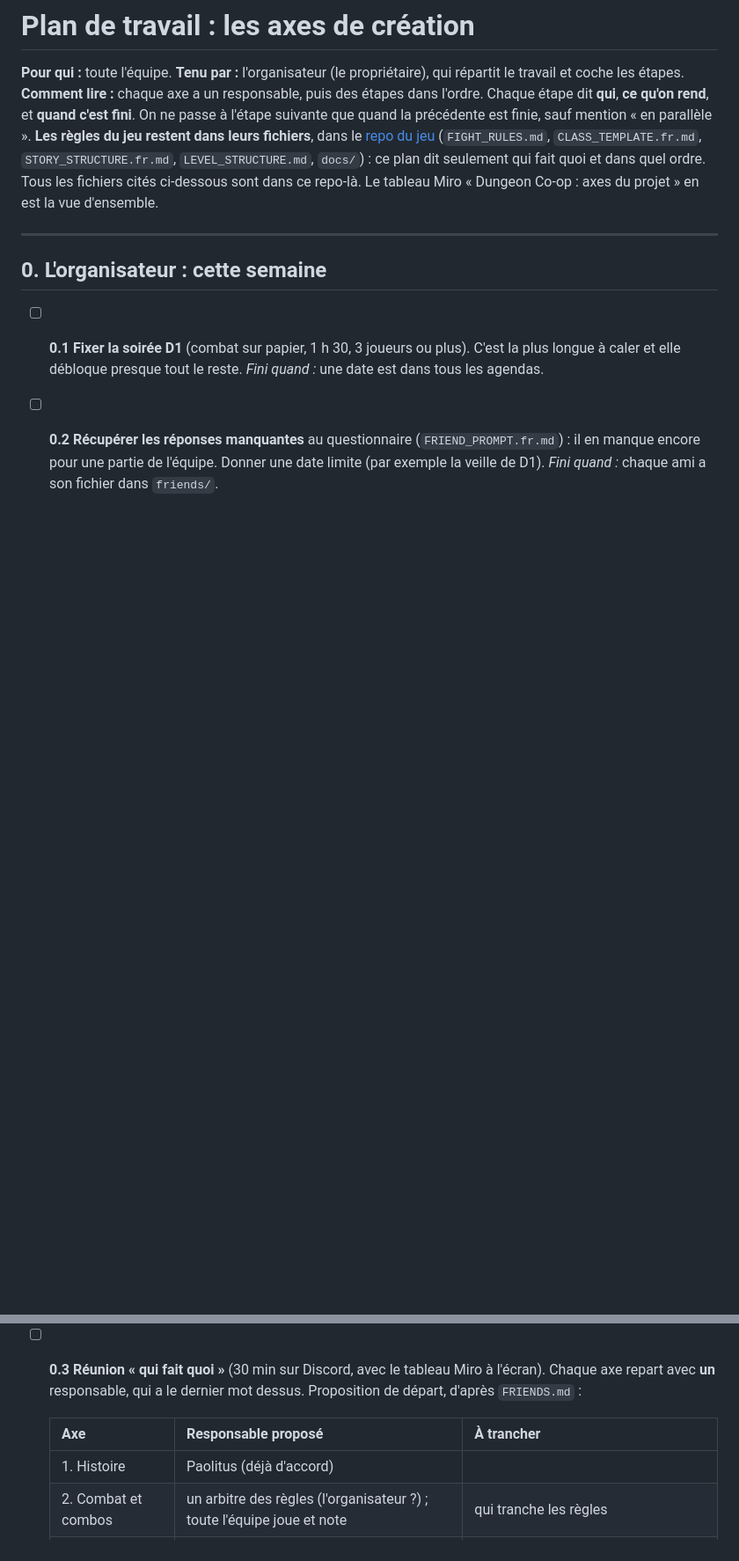
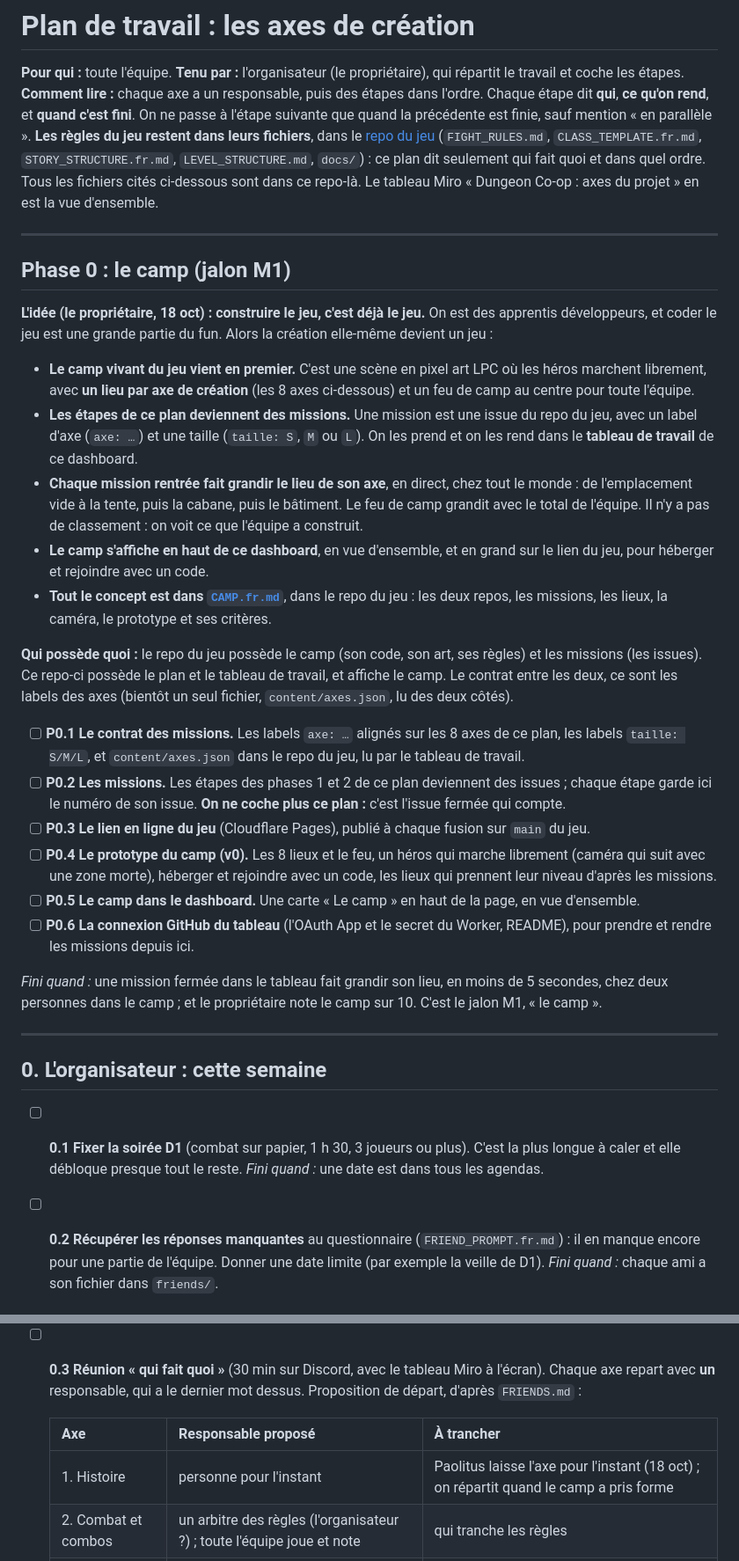
Before and after one commit to Mastre-gaming/DungeonCoop-dashboard, a Markdown page: docs/PLAN_TRAVAIL.md, 2 parts joined by grey strips. Shown at 88% size. GitHub-like rendering; blank space fills up the shorter version.

Commit message:
Plan de travail : la phase 0, le camp
Construire le jeu fait partie du jeu (le propriétaire, 18 oct) : le camp
vivant vient en premier, au jalon M1. Les étapes du plan deviennent des
missions (les issues du jeu, par axe et par taille), prises et rendues dans
le tableau de travail, et chaque mission rentrée fait grandir le lieu de son
axe au camp. Le concept complet est dans CAMP.fr.md, dans le repo du jeu.

Aussi : l'axe 1 (Histoire) n'a plus de responsable pour l'instant, et la
phase 3 n'est plus « M1 » (devenu le camp, en phase 0).

```diff
--- a/docs/PLAN_TRAVAIL.md
+++ b/docs/PLAN_TRAVAIL.md
@@ -3,6 +3,29 @@
 **Pour qui :** toute l'équipe. **Tenu par :** l'organisateur (le propriétaire), qui répartit le travail et coche les étapes.
 **Comment lire :** chaque axe a un responsable, puis des étapes dans l'ordre. Chaque étape dit **qui**, **ce qu'on rend**, et **quand c'est fini**. On ne passe à l'étape suivante que quand la précédente est finie, sauf mention « en parallèle ».
 **Les règles du jeu restent dans leurs fichiers**, dans le [repo du jeu](https://github.com/Mastre-gaming/DungeonCoop) (`FIGHT_RULES.md`, `CLASS_TEMPLATE.fr.md`, `STORY_STRUCTURE.fr.md`, `LEVEL_STRUCTURE.md`, `docs/`) : ce plan dit seulement qui fait quoi et dans quel ordre. Tous les fichiers cités ci-dessous sont dans ce repo-là. Le tableau Miro « Dungeon Co-op : axes du projet » en est la vue d'ensemble.
+
+---
+
+## Phase 0 : le camp (jalon M1)
+
+**L'idée (le propriétaire, 18 oct) : construire le jeu, c'est déjà le jeu.** On est des apprentis développeurs, et coder le jeu est une grande partie du fun. Alors la création elle-même devient un jeu :
+
+- **Le camp vivant du jeu vient en premier.** C'est une scène en pixel art LPC où les héros marchent librement, avec **un lieu par axe de création** (les 8 axes ci-dessous) et un feu de camp au centre pour toute l'équipe.
+- **Les étapes de ce plan deviennent des missions.** Une mission est une issue du repo du jeu, avec un label d'axe (`axe: …`) et une taille (`taille: S`, `M` ou `L`). On les prend et on les rend dans le **tableau de travail** de ce dashboard.
+- **Chaque mission rentrée fait grandir le lieu de son axe**, en direct, chez tout le monde : de l'emplacement vide à la tente, puis la cabane, puis le bâtiment. Le feu de camp grandit avec le total de l'équipe. Il n'y a pas de classement : on voit ce que l'équipe a construit.
+- **Le camp s'affiche en haut de ce dashboard**, en vue d'ensemble, et en grand sur le lien du jeu, pour héberger et rejoindre avec un code.
+- **Tout le concept est dans [`CAMP.fr.md`](https://github.com/Mastre-gaming/DungeonCoop/blob/main/CAMP.fr.md)**, dans le repo du jeu : les deux repos, les missions, les lieux, la caméra, le prototype et ses critères.
+
+**Qui possède quoi :** le repo du jeu possède le camp (son code, son art, ses règles) et les missions (les issues). Ce repo-ci possède le plan et le tableau de travail, et affiche le camp. Le contrat entre les deux, ce sont les labels des axes (bientôt un seul fichier, `content/axes.json`, lu des deux côtés).
+
+- [ ] **P0.1 Le contrat des missions.** Les labels `axe: …` alignés sur les 8 axes de ce plan, les labels `taille: S/M/L`, et `content/axes.json` dans le repo du jeu, lu par le tableau de travail.
+- [ ] **P0.2 Les missions.** Les étapes des phases 1 et 2 de ce plan deviennent des issues ; chaque étape garde ici le numéro de son issue. **On ne coche plus ce plan :** c'est l'issue fermée qui compte.
+- [ ] **P0.3 Le lien en ligne du jeu** (Cloudflare Pages), publié à chaque fusion sur `main` du jeu.
+- [ ] **P0.4 Le prototype du camp (v0).** Les 8 lieux et le feu, un héros qui marche librement (caméra qui suit avec une zone morte), héberger et rejoindre avec un code, les lieux qui prennent leur niveau d'après les missions.
+- [ ] **P0.5 Le camp dans le dashboard.** Une carte « Le camp » en haut de la page, en vue d'ensemble.
+- [ ] **P0.6 La connexion GitHub du tableau** (l'OAuth App et le secret du Worker, README), pour prendre et rendre les missions depuis ici.
+
+*Fini quand :* une mission fermée dans le tableau fait grandir son lieu, en moins de 5 secondes, chez deux personnes dans le camp ; et le propriétaire note le camp sur 10. C'est le jalon M1, « le camp ».
 
 ---
 
@@ -16,7 +39,7 @@
 
   | Axe | Responsable proposé | À trancher |
   |---|---|---|
-  | 1. Histoire | Paolitus (déjà d'accord) | |
+  | 1. Histoire | personne pour l'instant | Paolitus laisse l'axe pour l'instant (18 oct) ; on répartit quand le camp a pris forme |
   | 2. Combat et combos | un arbitre des règles (l'organisateur ?) ; toute l'équipe joue et note | qui tranche les règles |
   | 3. Classes | Fraps ? | Fraps a dit aimer « faire sa propre classe » |
   | 4. Structure des runs | Paolitus ou Fraps | les deux veulent « salles et carte » |
```
Also changed, not shown: other parts of docs/PLAN_TRAVAIL.md (+3 -2 lines).
